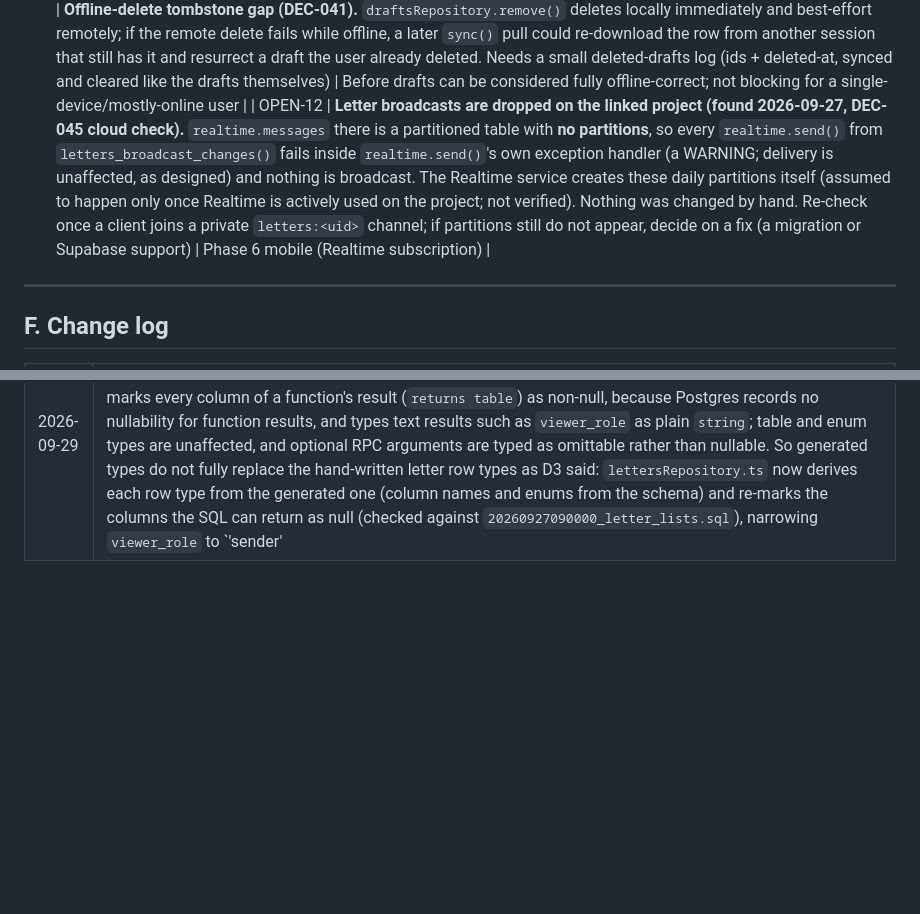
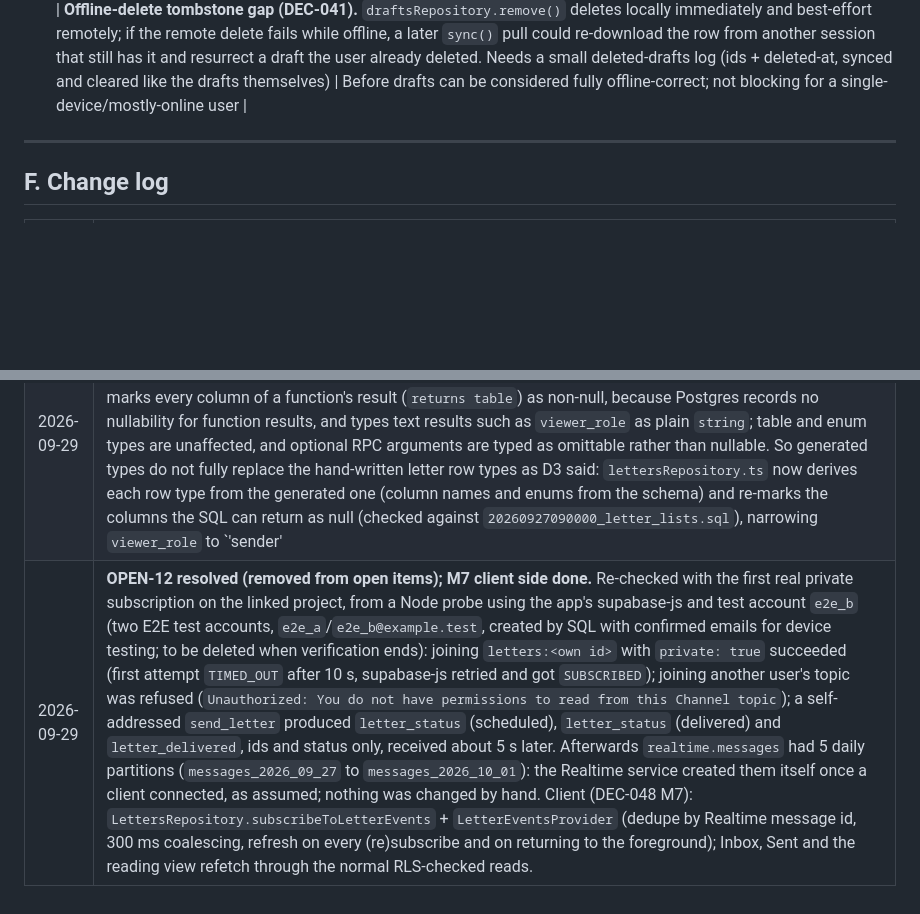
Before and after one commit to ama1Mh/letters-App, a Markdown page: docs/DECISIONS.md, 2 parts joined by grey strips. Drawn GitHub-style; blank space fills up the shorter version.

```diff
--- a/docs/DECISIONS.md
+++ b/docs/DECISIONS.md
@@ -209,7 +209,6 @@ Implementation notes (design details built on the rules above):
 | OPEN-8 | **Production reload for direction changes.** PLAN §3.5 says `expo-updates` `reloadAsync()`; it is not installed (native config + EAS runtime-version implications), so `reloadApp()` only works in dev (`DevSettings.reload()`) and **throws in non-dev builds** on purpose. Decide and implement before the first non-debug build (EAS preview/release) | Before the first preview/release build |
 | OPEN-10 | **Password-reset completion.** DEC-040's `(auth)/forgot-password` only sends the reset email (`resetPasswordForEmail`, `redirectTo: <scheme>://reset-password`). Nothing consumes that deep link yet: needs (a) the redirect URL allow-listed in the Supabase dashboard (Auth → URL Configuration — a cloud-console change the owner must make, not available from this environment) and (b) a screen that detects the recovery session and lets the user set a new password. Until both exist, a user who requests a reset gets the email but the link does nothing useful in the app | Before password reset can be considered working; not required for sign-up/sign-in/onboarding |
 | OPEN-11 | **Offline-delete tombstone gap (DEC-041).** `draftsRepository.remove()` deletes locally immediately and best-effort remotely; if the remote delete fails while offline, a later `sync()` pull could re-download the row from another session that still has it and resurrect a draft the user already deleted. Needs a small deleted-drafts log (ids + deleted-at, synced and cleared like the drafts themselves) | Before drafts can be considered fully offline-correct; not blocking for a single-device/mostly-online user |
-| OPEN-12 | **Letter broadcasts are dropped on the linked project (found 2026-09-27, DEC-045 cloud check).** `realtime.messages` there is a partitioned table with **no partitions**, so every `realtime.send()` from `letters_broadcast_changes()` fails inside `realtime.send()`'s own exception handler (a WARNING; delivery is unaffected, as designed) and nothing is broadcast. The Realtime service creates these daily partitions itself (assumed to happen only once Realtime is actively used on the project; not verified). Nothing was changed by hand. Re-check once a client joins a private `letters:<uid>` channel; if partitions still do not appear, decide on a fix (a migration or Supabase support) | Phase 6 mobile (Realtime subscription) |
 
 ---
 
@@ -241,3 +240,4 @@ Implementation notes (design details built on the rules above):
 | 2026-09-29 | Phase 6 mobile step list M1-M8 and decisions D1-D5 approved by the owner (see DEC-048); M1 started. |
 | 2026-09-29 | **M0 applied to the linked project (DEC-046 (4)/(5), DEC-048 (D2), owner-approved).** `migration list --linked` showed only `20260927090000_letter_lists.sql` and `20260927100000_send_min_lead_time.sql` pending; the dry-run listed exactly those two (no seeds or roles); `supabase db push --linked` applied both. Checked afterwards (read-only): all 14 migrations match locally and remotely; `list_inbox`, `list_sent`, `get_letter` and `send_letter` are SECURITY DEFINER with an empty `search_path`, executable by `authenticated` only (not `anon` or `public`); `send_letter` contains the `schedule_too_soon` rule. No data was changed; the project still has no real users. |
 | 2026-09-29 | **DEC-048 (D3) done, with a finding (owner-approved).** `npm run gen:types` (`supabase gen types typescript --linked --schema public`, run from the repo root) writes `mobile/src/data/supabase/database.types.ts`; the file is generated, excluded from Prettier and ESLint, and never edited by hand. **Finding:** the generator marks every column of a function's result (`returns table`) as non-null, because Postgres records no nullability for function results, and types text results such as `viewer_role` as plain `string`; table and enum types are unaffected, and optional RPC arguments are typed as omittable rather than nullable. So generated types do not fully replace the hand-written letter row types as D3 said: `lettersRepository.ts` now derives each row type from the generated one (column names and enums from the schema) and re-marks the columns the SQL can return as null (checked against `20260927090000_letter_lists.sql`), narrowing `viewer_role` to `'sender' | 'recipient'`. Verified: renaming a generated column makes `tsc` fail in the repository's mapper. The shared Supabase client stays untyped (`SupabaseClient<Database>` would also touch `auth.ts`, the drafts and discovery repositories); that refactor is a separate, not-yet-approved follow-up. |
+| 2026-09-29 | **OPEN-12 resolved (removed from open items); M7 client side done.** Re-checked with the first real private subscription on the linked project, from a Node probe using the app's supabase-js and test account `e2e_b` (two E2E test accounts, `e2e_a`/`e2e_b@example.test`, created by SQL with confirmed emails for device testing; to be deleted when verification ends): joining `letters:<own id>` with `private: true` succeeded (first attempt `TIMED_OUT` after 10 s, supabase-js retried and got `SUBSCRIBED`); joining another user's topic was refused (`Unauthorized: You do not have permissions to read from this Channel topic`); a self-addressed `send_letter` produced `letter_status` (scheduled), `letter_status` (delivered) and `letter_delivered`, ids and status only, received about 5 s later. Afterwards `realtime.messages` had 5 daily partitions (`messages_2026_09_27` to `messages_2026_10_01`): the Realtime service created them itself once a client connected, as assumed; nothing was changed by hand. Client (DEC-048 M7): `LettersRepository.subscribeToLetterEvents` + `LetterEventsProvider` (dedupe by Realtime message id, 300 ms coalescing, refresh on every (re)subscribe and on returning to the foreground); Inbox, Sent and the reading view refetch through the normal RLS-checked reads. |
```
Also changed, not shown: CLAUDE.md (+1 -1 lines).
